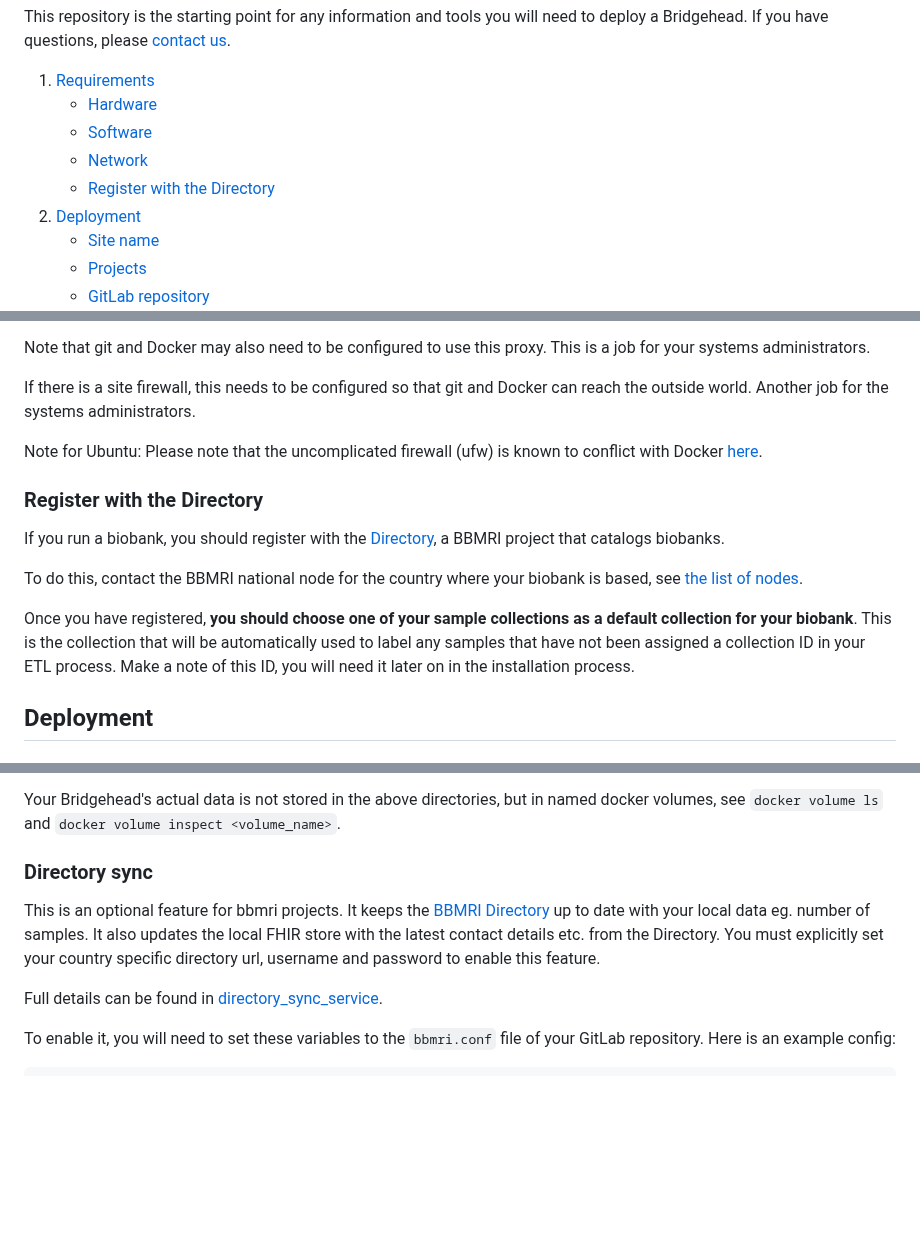
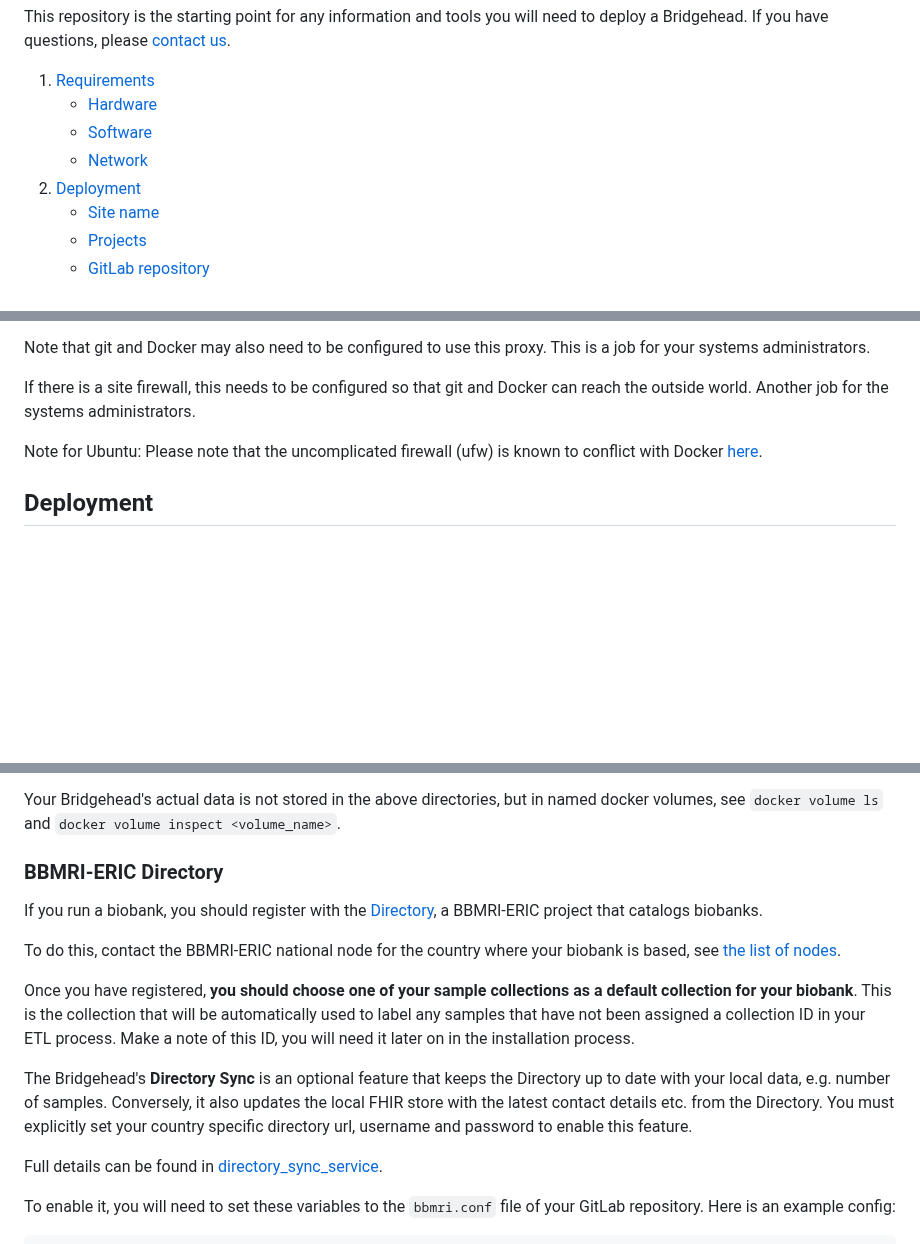
Before and after one commit to samply/bridgehead, a Markdown page: README.md, 3 parts joined by grey strips. GitHub-like rendering; blank space fills up the shorter version.

Commit message:
Docs: Move info about BBMRI-ERIC Directory

```diff
--- a/README.md
+++ b/README.md
@@ -8,7 +8,6 @@ This repository is the starting point for any information and tools you will nee
     - [Hardware](#hardware)
     - [Software](#software)
     - [Network](#network)
-    - [Register with the Directory](#register-with-the-directory)
 2. [Deployment](#deployment)
     - [Site name](#site-name)
     - [Projects](#projects)
@@ -67,14 +67,6 @@ Note that git and Docker may also need to be configured to use this proxy. This
 If there is a site firewall, this needs to be configured so that git and Docker can reach the outside world. Another job for the systems administrators.
 
 Note for Ubuntu: Please note that the uncomplicated firewall (ufw) is known to conflict with Docker [here](https://github.com/chaifeng/ufw-docker).
-
-### Register with the Directory
-
-If you run a biobank, you should register with the [Directory](https://directory.bbmri-eric.eu), a BBMRI project that catalogs biobanks.
-
-To do this, contact the BBMRI national node for the country where your biobank is based, see [the list of nodes](http://www.bbmri-eric.eu/national-nodes/).
-
-Once you have registered, **you should choose one of your sample collections as a default collection for your biobank**. This is the collection that will be automatically used to label any samples that have not been assigned a collection ID in your ETL process. Make a note of this ID, you will need it later on in the installation process.
 
 ## Deployment
 
@@ -255,9 +247,15 @@ All of the Bridgehead's outgoing connections are secured by transport encryption
 
 Your Bridgehead's actual data is not stored in the above directories, but in named docker volumes, see `docker volume ls` and `docker volume inspect <volume_name>`.
 
-### Directory sync
+### BBMRI-ERIC Directory
 
-This is an optional feature for bbmri projects. It keeps the [BBMRI Directory](https://directory.bbmri-eric.eu/) up to date with your local data eg. number of samples. It also updates the local FHIR store with the latest contact details etc. from the Directory.  You must explicitly set your country specific directory url, username and password to enable this feature.
+If you run a biobank, you should register with the [Directory](https://directory.bbmri-eric.eu), a BBMRI-ERIC project that catalogs biobanks.
+
+To do this, contact the BBMRI-ERIC national node for the country where your biobank is based, see [the list of nodes](http://www.bbmri-eric.eu/national-nodes/).
+
+Once you have registered, **you should choose one of your sample collections as a default collection for your biobank**. This is the collection that will be automatically used to label any samples that have not been assigned a collection ID in your ETL process. Make a note of this ID, you will need it later on in the installation process.
+
+The Bridgehead's **Directory Sync** is an optional feature that keeps the Directory up to date with your local data, e.g. number of samples. Conversely, it also updates the local FHIR store with the latest contact details etc. from the Directory. You must explicitly set your country specific directory url, username and password to enable this feature.
 
 Full details can be found in [directory_sync_service](https://github.com/samply/directory_sync_service).
 
```
Also changed, not shown: other parts of README.md (+2 -1 lines).
